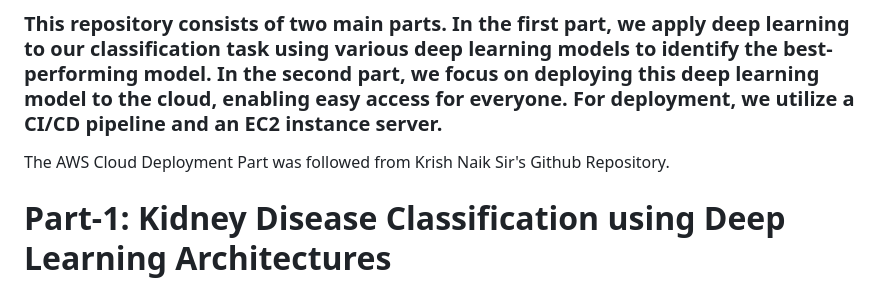
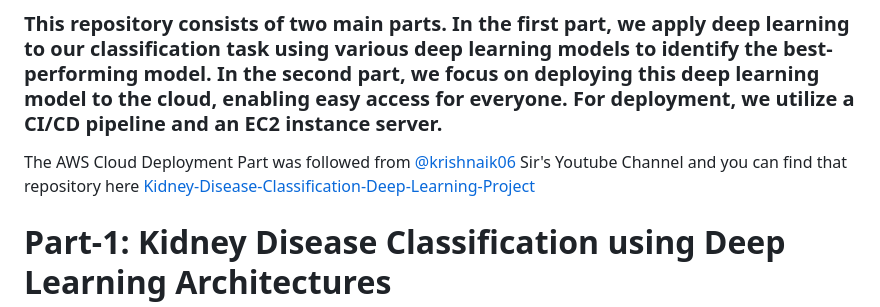
Before and after one commit to Sivaramasaran2773/Kidney-Disease-Detection-using-Deep-Learning, a Markdown page: README.md, the part around the change. GitHub-like rendering.

```diff
--- a/README.md
+++ b/README.md
@@ -1,7 +1,7 @@
 # Kidney-Disease-Detection-Classification-MLflow-DVC-AWS-Using-Deep-Learning-Models
 ### This repository consists of two main parts. In the first part, we apply deep learning to our classification task using various deep learning models to identify the best-performing model. In the second part, we focus on deploying this deep learning model to the cloud, enabling easy access for everyone. For deployment, we utilize a CI/CD pipeline and an EC2 instance server.
 
-The AWS Cloud Deployment Part was followed from Krish Naik Sir's Github Repository.
+The AWS Cloud Deployment Part was followed from [@krishnaik06](https://github.com/krishnaik06) Sir's Youtube Channel and you can find that repository here [Kidney-Disease-Classification-Deep-Learning-Project](https://github.com/krishnaik06/Kidney-Disease-Classification-Deep-Learning-Project)
 
 # Part-1: Kidney Disease Classification using Deep Learning Architectures
 You can find these code file under the folder Part-1-DeepLearningArchitectures-CNN+ResNet18+SqueezeNet
```
